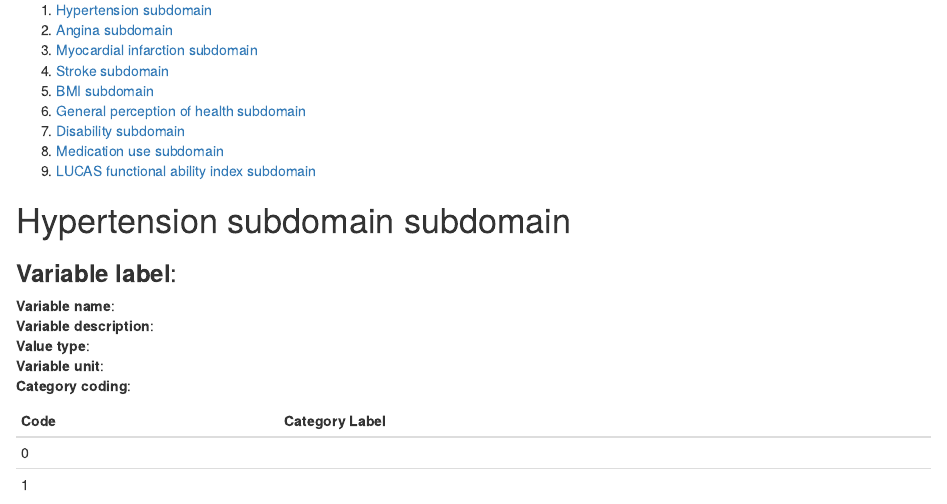
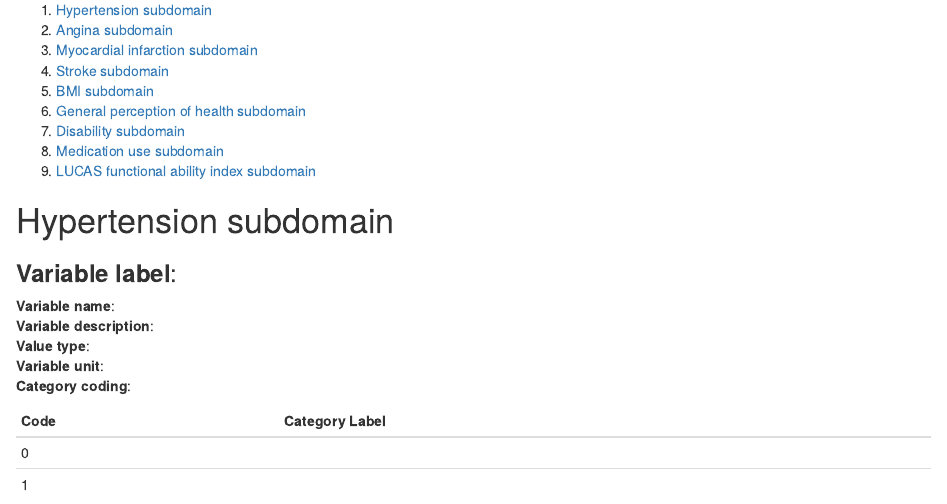
Before and after one commit to mindmap-cities/other_outcomes, an R Markdown document (OTH_DS.Rmd): the page in a window 1100 px wide, from 130 px down. Rendered offline with R 4.5, knitr and Pandoc, with nearby package versions.

Commit message:
Create OTH_DS.Rmd

```diff
--- a/OTH_DS.Rmd
+++ b/OTH_DS.Rmd
@@ -13,7 +13,7 @@ output: html_document
 8. [Medication use subdomain](#medication-use-subdomain)
 9. [LUCAS functional ability index subdomain](#lucas-functional-ability-index-subdomain)
 
-# Hypertension subdomain subdomain
+# Hypertension subdomain
 
 ### **Variable label**:
 **Variable name**:
```
